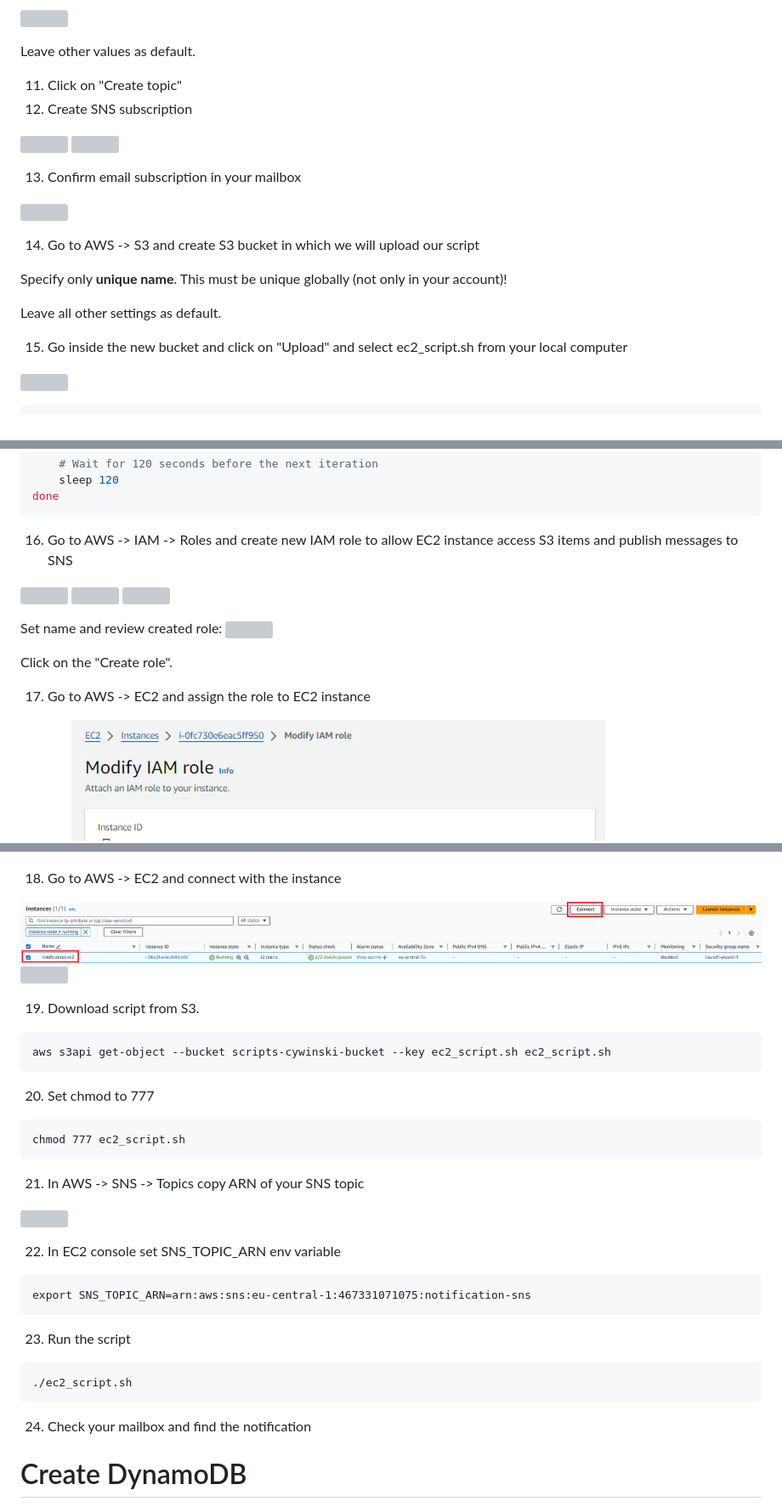
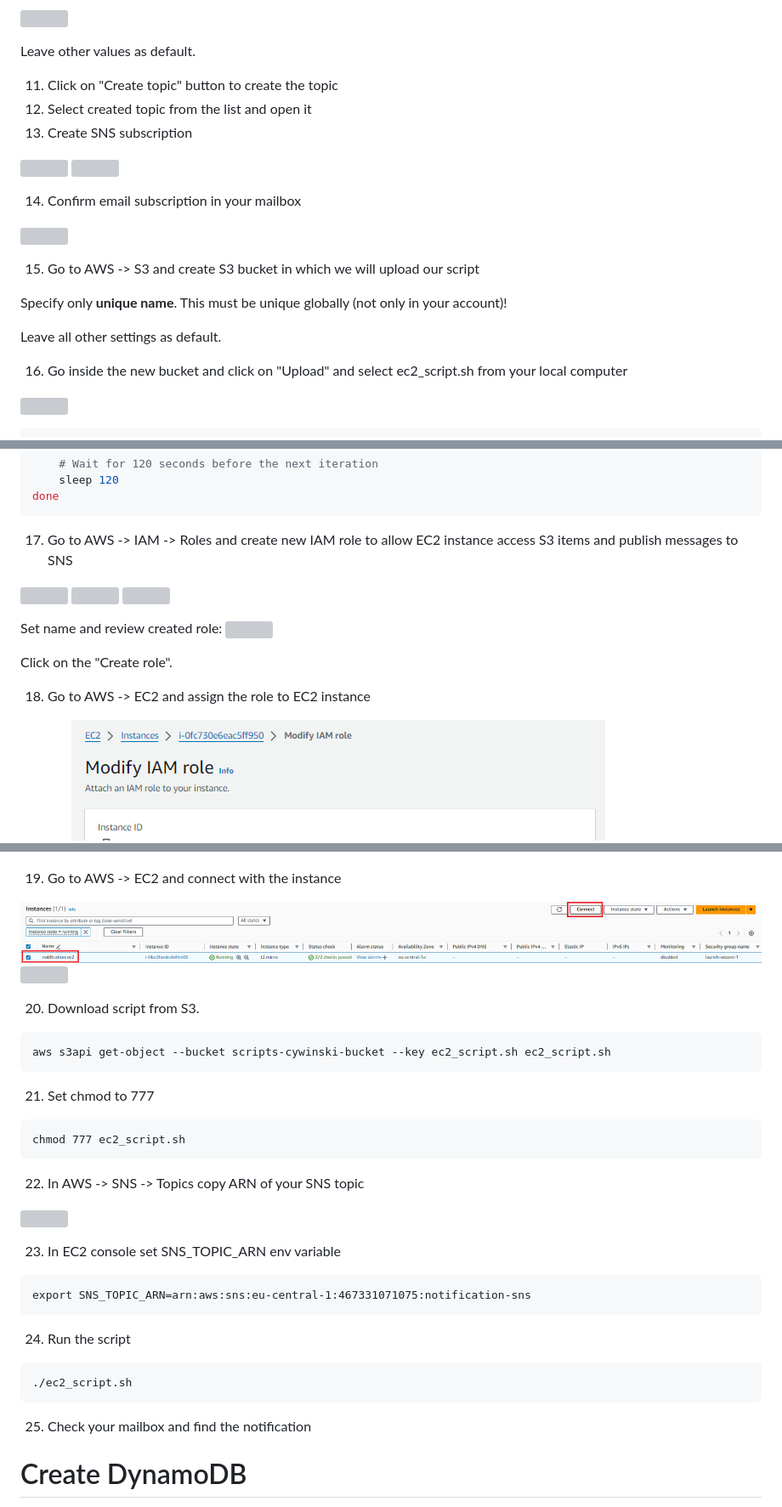
Before and after one commit to Alegres/awstraining-basics-hands-on, a Markdown page: README.md, 3 parts joined by grey strips. Shown: that part at 85% size. Drawn GitHub-style; grey boxes are pictures that could not be loaded.

````diff
--- a/README.md
+++ b/README.md
@@ -94,23 +94,24 @@ Fill name and select "Standard" for the type.
 
 Leave other values as default.
 
-11. Click on "Create topic"
-12. Create SNS subscription
+11. Click on "Create topic" button to create the topic
+12. Select created topic from the list and open it
+13. Create SNS subscription
 
 ![](images/sns_2.png)
 ![](images/sns_3.png)
 
-13. Confirm email subscription in your mailbox
+14. Confirm email subscription in your mailbox
 
 ![](images/sns_4.png)
 
-14. Go to AWS -> S3 and create S3 bucket in which we will upload our script
+15. Go to AWS -> S3 and create S3 bucket in which we will upload our script
 
 Specify only **unique name**. This must be unique globally (not only in your account)!
 
 Leave all other settings as default.
 
-15. Go inside the new bucket and click on "Upload" and select ec2_script.sh from your local computer
+16. Go inside the new bucket and click on "Upload" and select ec2_script.sh from your local computer
 
 ![](images/s3_1.png)
 
@@ -133,7 +134,7 @@ while true; do
 done
 ```
 
-16. Go to AWS -> IAM -> Roles and create new IAM role to allow EC2 instance access S3 items and publish messages to SNS
+17. Go to AWS -> IAM -> Roles and create new IAM role to allow EC2 instance access S3 items and publish messages to SNS
 
 ![](images/iam_1.png)
 ![](images/iam_2.png)
@@ -144,42 +145,42 @@ Set name and review created role:
 
 Click on the "Create role".
 
-17. Go to AWS -> EC2 and assign the role to EC2 instance
+18. Go to AWS -> EC2 and assign the role to EC2 instance
 
 ![](images/ec2_6.png)
 ![](images/ec2_7.png)
 
-18. Go to AWS -> EC2 and connect with the instance
+19. Go to AWS -> EC2 and connect with the instance
 
 ![](images/ec2_4.png)
 ![](images/ec2_5.png)
 
-19. Download script from S3.
+20. Download script from S3.
 ```
 aws s3api get-object --bucket scripts-cywinski-bucket --key ec2_script.sh ec2_script.sh
 ```
 
-20. Set chmod to 777
+21. Set chmod to 777
 ```
 chmod 777 ec2_script.sh
 ```
 
-21. In AWS -> SNS -> Topics copy ARN of your SNS topic
+22. In AWS -> SNS -> Topics copy ARN of your SNS topic
 
 ![](images/sns_5.png)
 
 
-22.  In EC2 console set SNS_TOPIC_ARN env variable
+23.  In EC2 console set SNS_TOPIC_ARN env variable
 ```
 export SNS_TOPIC_ARN=arn:aws:sns:eu-central-1:467331071075:notification-sns
 ```
 
-23. Run the script
+24. Run the script
 ```
 ./ec2_script.sh
 ```
 
-24. Check your mailbox and find the notification
+25. Check your mailbox and find the notification
 
 # Create DynamoDB
 1. Go to AWS -> DynamoDB
````
